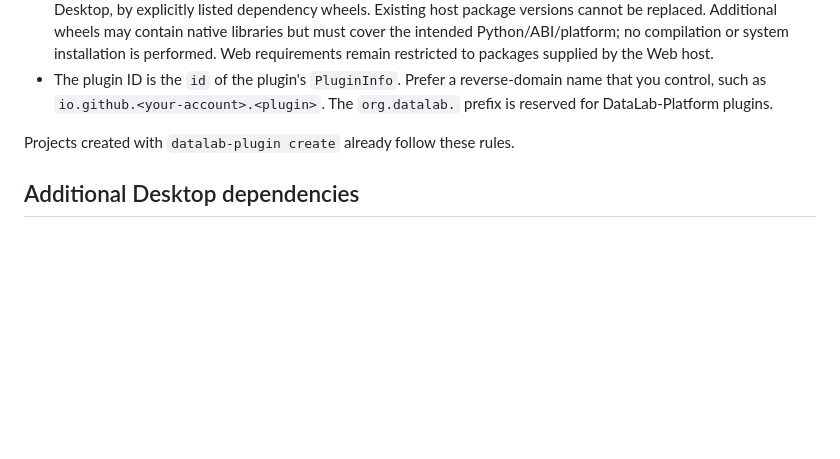
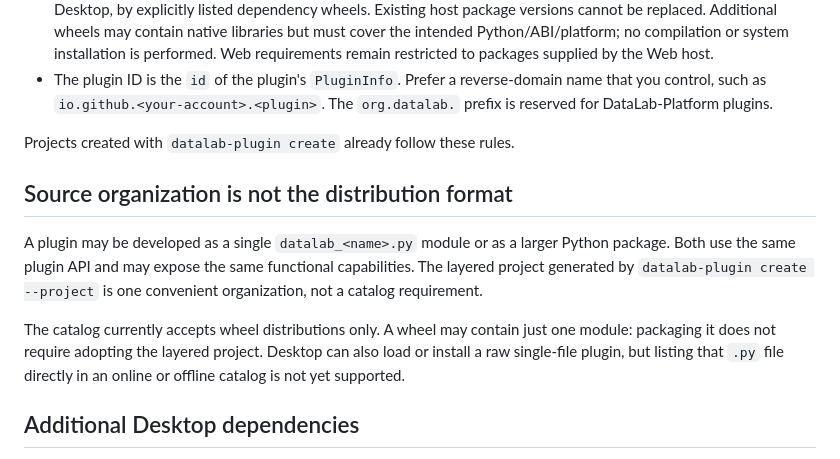
Before and after one commit to DataLab-Platform/plugins, a Markdown page: CONTRIBUTING.md, the part around the change. Drawn GitHub-style; blank space fills up the shorter version.

Commit message:
Clarify source organization versus catalog distribution
Explain that the current wheel requirement does not mandate a layered plugin project. Refs DataLab-Platform/DataLab#419.

Assisted-by: GPT-6.1 Sol

```diff
--- a/CONTRIBUTING.md
+++ b/CONTRIBUTING.md
@@ -11,6 +11,12 @@ Listing a plugin takes a public GitHub repository, a GitHub release holding the
 - The plugin ID is the `id` of the plugin's `PluginInfo`. Prefer a reverse-domain name that you control, such as `io.github.<your-account>.<plugin>`. The `org.datalab.` prefix is reserved for DataLab-Platform plugins.
 
 Projects created with `datalab-plugin create` already follow these rules.
+
+## Source organization is not the distribution format
+
+A plugin may be developed as a single `datalab_<name>.py` module or as a larger Python package. Both use the same plugin API and may expose the same functional capabilities. The layered project generated by `datalab-plugin create --project` is one convenient organization, not a catalog requirement.
+
+The catalog currently accepts wheel distributions only. A wheel may contain just one module: packaging it does not require adopting the layered project. Desktop can also load or install a raw single-file plugin, but listing that `.py` file directly in an online or offline catalog is not yet supported.
 
 ## Additional Desktop dependencies
 
```
